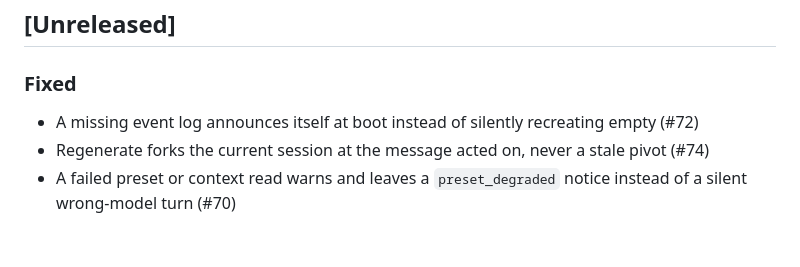
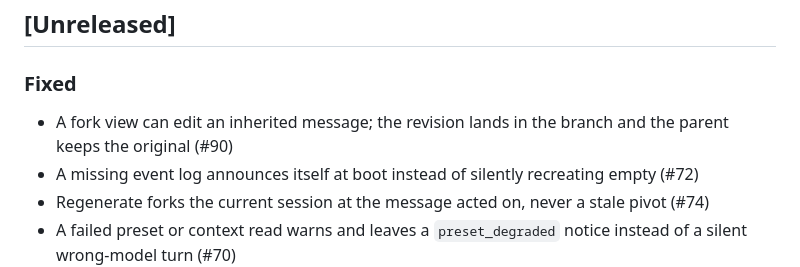
Before and after one commit to Zorgonatis/fabulist, a Markdown page: CHANGELOG.md, the part around the change. GitHub-like rendering; blank space fills up the shorter version.

Commit message:
docs(changelog): index the fork-view edit fix (#90)

```diff
--- a/CHANGELOG.md
+++ b/CHANGELOG.md
@@ -10,6 +10,7 @@ detail; this file is an index, not a report. Versioning follows
 
 ### Fixed
 
+- A fork view can edit an inherited message; the revision lands in the branch and the parent keeps the original (#90)
 - A missing event log announces itself at boot instead of silently recreating empty (#72)
 - Regenerate forks the current session at the message acted on, never a stale pivot (#74)
 - A failed preset or context read warns and leaves a `preset_degraded` notice instead of a silent wrong-model turn (#70)
```
